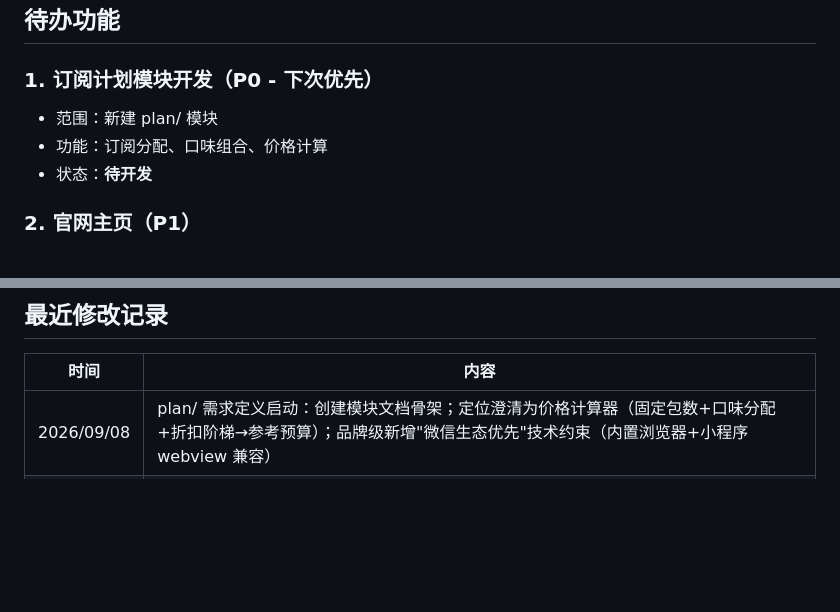
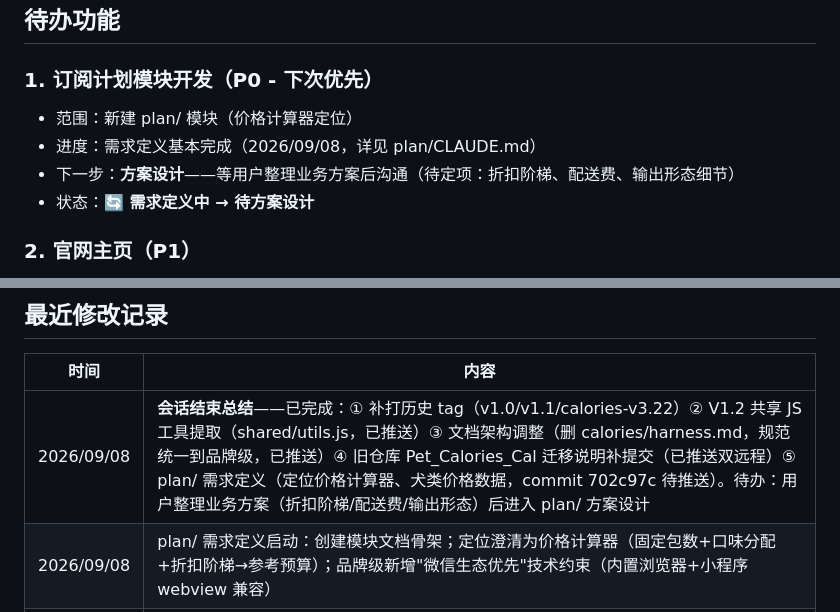
Before and after one commit to callmeyuj/ukioki, a Markdown page: CLAUDE.md, 2 parts joined by grey strips. Drawn GitHub-style; blank space fills up the shorter version.

Commit message:
docs: 会话收尾 — plan/ 需求定义阶段基本完成
- 根 CLAUDE.md：待办 #1 更新为"需求定义中 → 待方案设计"，添加会话结束总结
- plan/CLAUDE.md：开发阶段规划更新（阶段 1 基本完成，余折扣阶梯/配送费/输出形态）
- 纯文档变更，不计版本：品牌保持 V1.2

Co-Authored-By: Claude Opus 4.7 <noreply@anthropic.com>

```diff
--- a/CLAUDE.md
+++ b/CLAUDE.md
@@ -205,9 +205,10 @@ plan/style.css          ← 订阅计划专属样式（待开发）
 ## 待办功能
 
 ### 1. 订阅计划模块开发（P0 - 下次优先）
-- 范围：新建 plan/ 模块
-- 功能：订阅分配、口味组合、价格计算
-- 状态：**待开发**
+- 范围：新建 plan/ 模块（价格计算器定位）
+- 进度：需求定义基本完成（2026/09/08，详见 plan/CLAUDE.md）
+- 下一步：**方案设计**——等用户整理业务方案后沟通（待定项：折扣阶梯、配送费、输出形态细节）
+- 状态：**🔄 需求定义中 → 待方案设计**
 
 ### 2. 官网主页（P1）
 - 范围：根目录 index.html
@@ -235,6 +236,7 @@ plan/style.css          ← 订阅计划专属样式（待开发）
 
 | 时间 | 内容 |
 |------|------|
+| 2026/09/08 | **会话结束总结**——已完成：① 补打历史 tag（v1.0/v1.1/calories-v3.22）② V1.2 共享 JS 工具提取（shared/utils.js，已推送）③ 文档架构调整（删 calories/harness.md，规范统一到品牌级，已推送）④ 旧仓库 Pet_Calories_Cal 迁移说明补提交（已推送双远程）⑤ plan/ 需求定义（定位价格计算器、犬类价格数据，commit 702c97c 待推送）。待办：用户整理业务方案（折扣阶梯/配送费/输出形态）后进入 plan/ 方案设计 |
 | 2026/09/08 | plan/ 需求定义启动：创建模块文档骨架；定位澄清为价格计算器（固定包数+口味分配+折扣阶梯→参考预算）；品牌级新增"微信生态优先"技术约束（内置浏览器+小程序 webview 兼容） |
 | 2026/09/08 | 文档架构调整：删除 calories/harness.md（迭代规范统一到品牌级），根 harness.md 吸收背景前言并修正第十二条（模块标配 = CLAUDE.md + CHANGELOG.md）；纯文档变更，版本保持 V1.2 |
 | 2026/09/08 | V1.2 共享 JS 工具提取：创建 shared/utils.js（5 个函数），calories/script.js 精简（774→758 行），测试通过（7 断言 + 手动全流程）；补打历史 tag（v1.0/v1.1/calories-v3.22） |
```
Also changed, not shown: plan/CLAUDE.md (+2 -2 lines).
